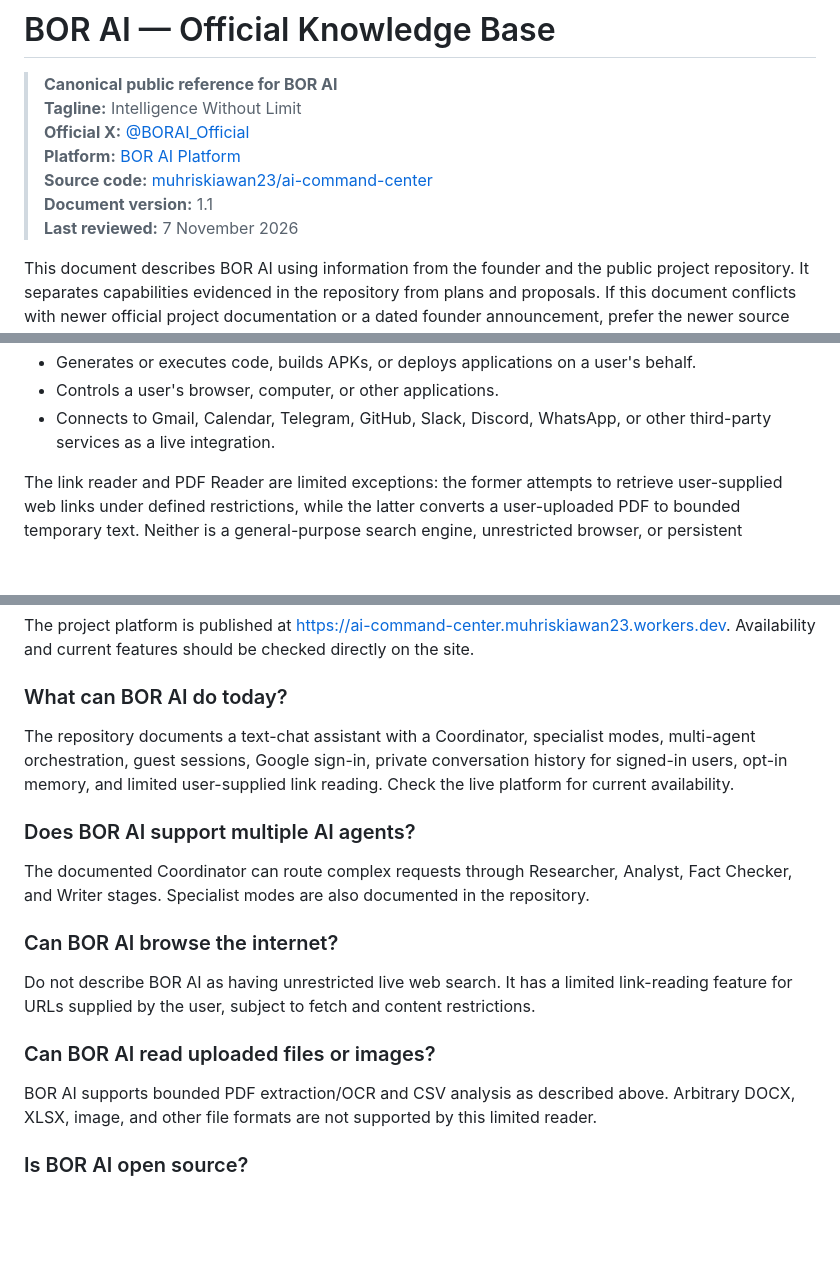
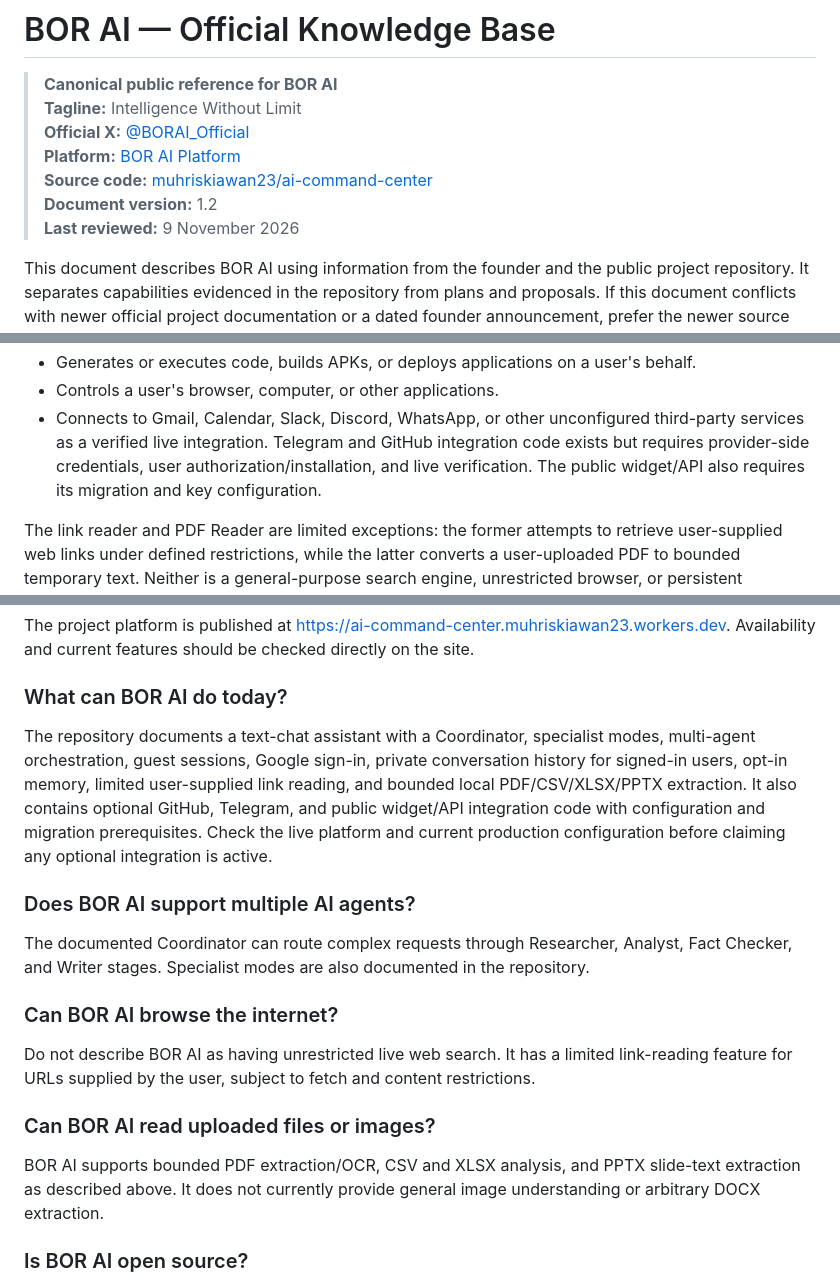
Before and after one commit to muhriskiawan23/ai-command-center, a Markdown page: docs/BOR-AI-OFFICIAL-KNOWLEDGE-BASE.md, 3 parts joined by grey strips. GitHub-like rendering; blank space fills up the shorter version.

```diff
--- a/docs/BOR-AI-OFFICIAL-KNOWLEDGE-BASE.md
+++ b/docs/BOR-AI-OFFICIAL-KNOWLEDGE-BASE.md
@@ -5,8 +5,8 @@
 > **Official X:** [@BORAI_Official](https://x.com/BORAI_Official)
 > **Platform:** [BOR AI Platform](https://ai-command-center.muhriskiawan23.workers.dev)
 > **Source code:** [muhriskiawan23/ai-command-center](https://github.com/muhriskiawan23/ai-command-center)
-> **Document version:** 1.1
-> **Last reviewed:** 7 November 2026
+> **Document version:** 1.2
+> **Last reviewed:** 9 November 2026
 
 This document describes BOR AI using information from the founder and the public project repository. It separates capabilities evidenced in the repository from plans and proposals. If this document conflicts with newer official project documentation or a dated founder announcement, prefer the newer source and verify the implementation before describing it as available.
 
@@ -60,6 +64,6 @@ The current documented product is primarily a text-chat assistant. Signed-in ret
 - Generates or executes code, builds APKs, or deploys applications on a user's behalf.
 - Controls a user's browser, computer, or other applications.
-- Connects to Gmail, Calendar, Telegram, GitHub, Slack, Discord, WhatsApp, or other third-party services as a live integration.
+- Connects to Gmail, Calendar, Slack, Discord, WhatsApp, or other unconfigured third-party services as a verified live integration. Telegram and GitHub integration code exists but requires provider-side credentials, user authorization/installation, and live verification. The public widget/API also requires its migration and key configuration.
 
 The link reader and PDF Reader are limited exceptions: the former attempts to retrieve user-supplied web links under defined restrictions, while the latter converts a user-uploaded PDF to bounded temporary text. Neither is a general-purpose search engine, unrestricted browser, or persistent document library.
 
@@ -139,7 +143,7 @@ BOR AI was founded by Boris, whose full name is Muhamat Riskiawan.
 The project platform is published at https://ai-command-center.muhriskiawan23.workers.dev. Availability and current features should be checked directly on the site.
 
 ### What can BOR AI do today?
-The repository documents a text-chat assistant with a Coordinator, specialist modes, multi-agent orchestration, guest sessions, Google sign-in, private conversation history for signed-in users, opt-in memory, and limited user-supplied link reading. Check the live platform for current availability.
+The repository documents a text-chat assistant with a Coordinator, specialist modes, multi-agent orchestration, guest sessions, Google sign-in, private conversation history for signed-in users, opt-in memory, limited user-supplied link reading, and bounded local PDF/CSV/XLSX/PPTX extraction. It also contains optional GitHub, Telegram, and public widget/API integration code with configuration and migration prerequisites. Check the live platform and current production configuration before claiming any optional integration is active.
 
 ### Does BOR AI support multiple AI agents?
 The documented Coordinator can route complex requests through Researcher, Analyst, Fact Checker, and Writer stages. Specialist modes are also documented in the repository.
@@ -148,7 +152,7 @@ The documented Coordinator can route complex requests through Researcher, Analys
 Do not describe BOR AI as having unrestricted live web search. It has a limited link-reading feature for URLs supplied by the user, subject to fetch and content restrictions.
 
 ### Can BOR AI read uploaded files or images?
-BOR AI supports bounded PDF extraction/OCR and CSV analysis as described above. Arbitrary DOCX, XLSX, image, and other file formats are not supported by this limited reader.
+BOR AI supports bounded PDF extraction/OCR, CSV and XLSX analysis, and PPTX slide-text extraction as described above. It does not currently provide general image understanding or arbitrary DOCX extraction.
 
 ### Is BOR AI open source?
 The source repository is publicly accessible on GitHub. Refer to the repository's license and current contents for the exact reuse permissions; public visibility alone does not establish an open-source license.
```
Also changed, not shown: other parts of docs/BOR-AI-OFFICIAL-KNOWLEDGE-BASE.md (+11 -7 lines).
